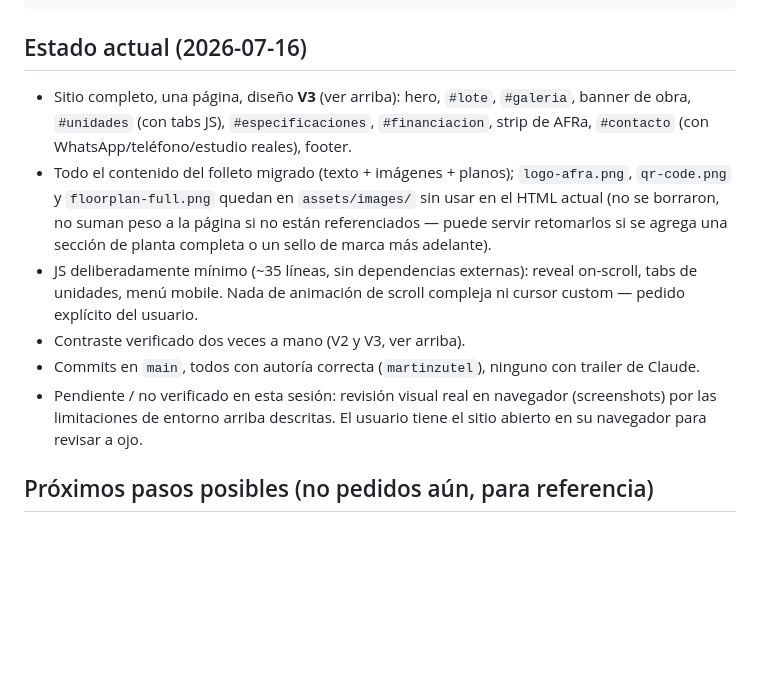
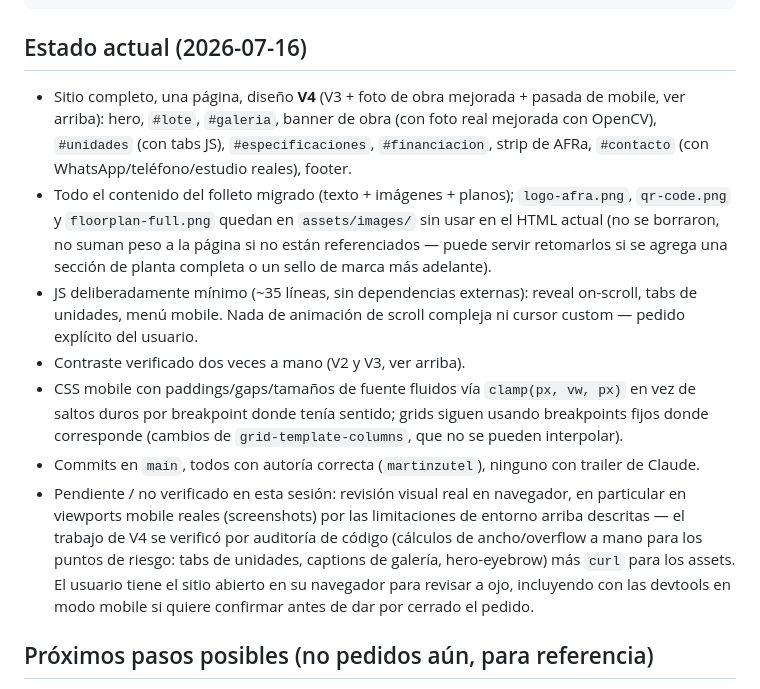
Before and after one commit to martinzutel/zyh-heredia-y-zarraga, a Markdown page: BITACORA.md, the part around one of its changes. GitHub-like rendering; blank space fills up the shorter version.

```diff
--- a/BITACORA.md
+++ b/BITACORA.md
@@ -228,10 +302,11 @@ python3 -m http.server 4173
 
 ## Estado actual (2026-07-16)
 
-- Sitio completo, una página, diseño **V3** (ver arriba): hero,
-  `#lote`, `#galeria`, banner de obra, `#unidades` (con tabs JS),
-  `#especificaciones`, `#financiacion`, strip de AFRa, `#contacto`
-  (con WhatsApp/teléfono/estudio reales), footer.
+- Sitio completo, una página, diseño **V4** (V3 + foto de obra
+  mejorada + pasada de mobile, ver arriba): hero, `#lote`, `#galeria`,
+  banner de obra (con foto real mejorada con OpenCV), `#unidades` (con
+  tabs JS), `#especificaciones`, `#financiacion`, strip de AFRa,
+  `#contacto` (con WhatsApp/teléfono/estudio reales), footer.
 - Todo el contenido del folleto migrado (texto + imágenes + planos);
   `logo-afra.png`, `qr-code.png` y `floorplan-full.png` quedan en
   `assets/images/` sin usar en el HTML actual (no se borraron, no
@@ -243,12 +318,22 @@ python3 -m http.server 4173
   animación de scroll compleja ni cursor custom — pedido explícito
   del usuario.
 - Contraste verificado dos veces a mano (V2 y V3, ver arriba).
+- CSS mobile con paddings/gaps/tamaños de fuente fluidos vía
+  `clamp(px, vw, px)` en vez de saltos duros por breakpoint donde
+  tenía sentido; grids siguen usando breakpoints fijos donde
+  corresponde (cambios de `grid-template-columns`, que no se pueden
+  interpolar).
 - Commits en `main`, todos con autoría correcta (`martinzutel`),
   ninguno con trailer de Claude.
 - Pendiente / no verificado en esta sesión: revisión visual real en
-  navegador (screenshots) por las limitaciones de entorno arriba
-  descritas. El usuario tiene el sitio abierto en su navegador para
-  revisar a ojo.
+  navegador, en particular en viewports mobile reales (screenshots)
+  por las limitaciones de entorno arriba descritas — el trabajo de
+  V4 se verificó por auditoría de código (cálculos de ancho/overflow
+  a mano para los puntos de riesgo: tabs de unidades, captions de
+  galería, hero-eyebrow) más `curl` para los assets. El usuario tiene
+  el sitio abierto en su navegador para revisar a ojo, incluyendo con
+  las devtools en modo mobile si quiere confirmar antes de dar por
+  cerrado el pedido.
 
 ## Próximos pasos posibles (no pedidos aún, para referencia)
 
```
Also changed, not shown: other parts of BITACORA.md (+75 -1 lines).
